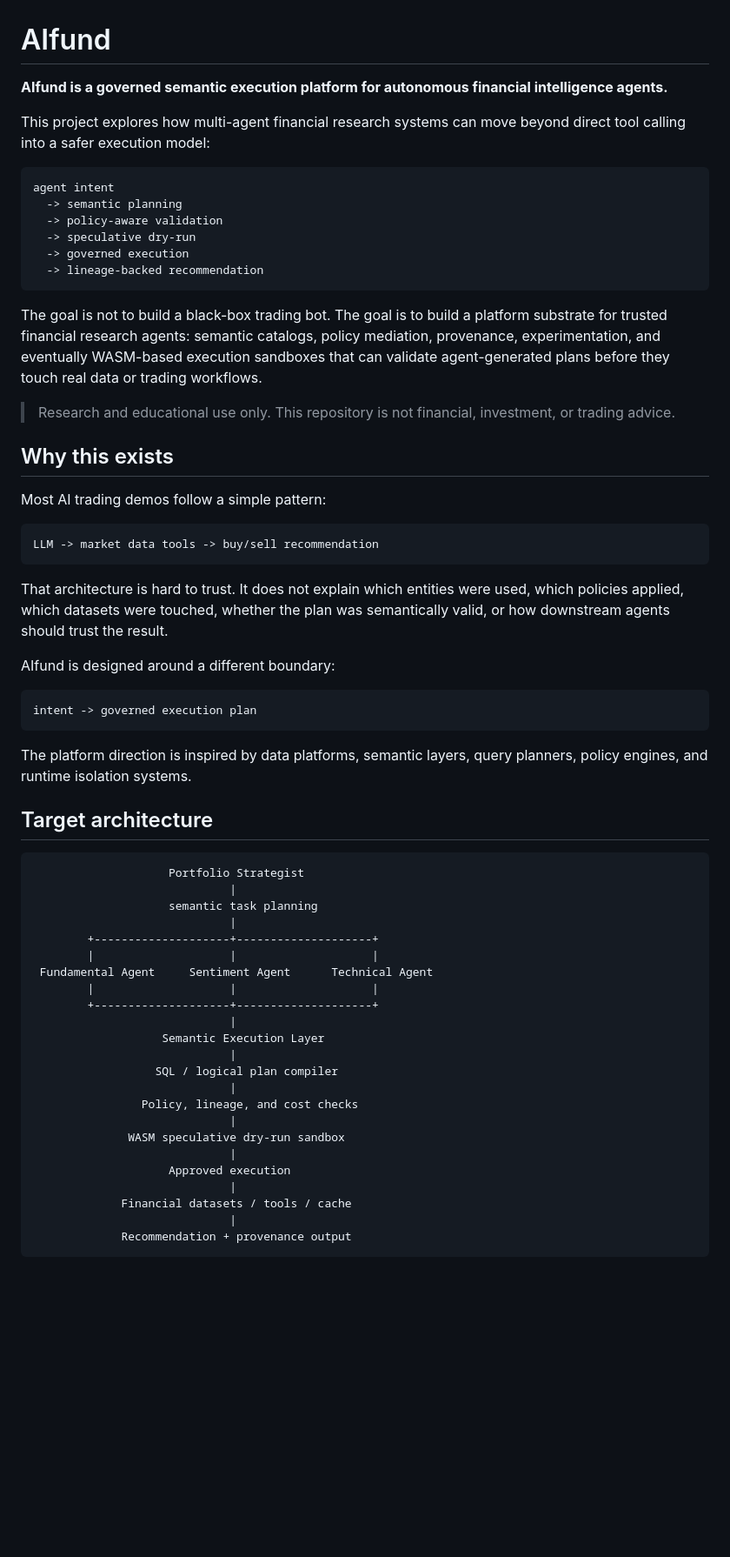
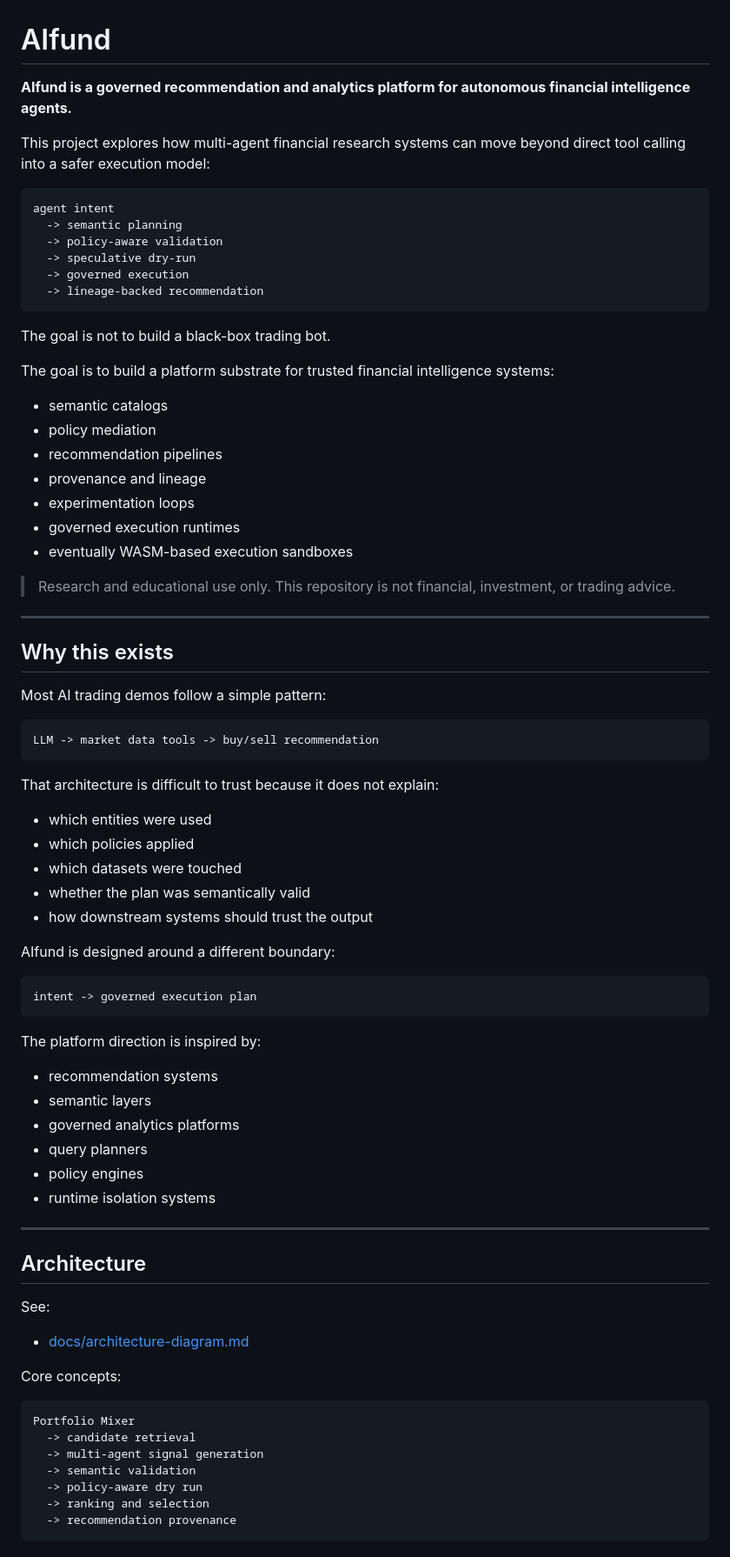
Before and after one commit to lxjuly/aifund, a Markdown page: README.md, the part around one of its changes. Shown at 87% size. Drawn GitHub-style; blank space fills up the shorter version.

Commit message:
docs: refine README with architecture and demo flow

````diff
--- a/README.md
+++ b/README.md
@@ -1,6 +1,6 @@
 # AIfund
 
-**AIfund is a governed semantic execution platform for autonomous financial intelligence agents.**
+**AIfund is a governed recommendation and analytics platform for autonomous financial intelligence agents.**
 
 This project explores how multi-agent financial research systems can move beyond direct tool calling into a safer execution model:
 
@@ -13,9 +13,20 @@ agent intent
   -> lineage-backed recommendation
 ```
 
-The goal is not to build a black-box trading bot. The goal is to build a platform substrate for trusted financial research agents: semantic catalogs, policy mediation, provenance, experimentation, and eventually WASM-based execution sandboxes that can validate agent-generated plans before they touch real data or trading workflows.
+The goal is not to build a black-box trading bot.
+
+The goal is to build a platform substrate for trusted financial intelligence systems:
+- semantic catalogs
+- policy mediation
+- recommendation pipelines
+- provenance and lineage
+- experimentation loops
+- governed execution runtimes
+- eventually WASM-based execution sandboxes
 
 > Research and educational use only. This repository is not financial, investment, or trading advice.
+
+---
 
 ## Why this exists
 
@@ -25,7 +36,12 @@ Most AI trading demos follow a simple pattern:
 LLM -> market data tools -> buy/sell recommendation
 ```
 
-That architecture is hard to trust. It does not explain which entities were used, which policies applied, which datasets were touched, whether the plan was semantically valid, or how downstream agents should trust the result.
+That architecture is difficult to trust because it does not explain:
+- which entities were used
+- which policies applied
+- which datasets were touched
+- whether the plan was semantically valid
+- how downstream systems should trust the output
 
 AIfund is designed around a different boundary:
 
@@ -33,32 +49,30 @@ AIfund is designed around a different boundary:
 intent -> governed execution plan
 ```
 
-The platform direction is inspired by data platforms, semantic layers, query planners, policy engines, and runtime isolation systems.
+The platform direction is inspired by:
+- recommendation systems
+- semantic layers
+- governed analytics platforms
+- query planners
+- policy engines
+- runtime isolation systems
 
-## Target architecture
+---
+
+## Architecture
+
+See:
+
+- [docs/architecture-diagram.md](docs/architecture-diagram.md)
+
+Core concepts:
 
 ```text
-                    Portfolio Strategist
-                             |
-                    semantic task planning
-                             |
-        +--------------------+--------------------+
-        |                    |                    |
- Fundamental Agent     Sentiment Agent      Technical Agent
-        |                    |                    |
-        +--------------------+--------------------+
-                             |
-                   Semantic Execution Layer
-                             |
-                  SQL / logical plan compiler
-                             |
-                Policy, lineage, and cost checks
-                             |
-              WASM speculative dry-run sandbox
-                             |
-                    Approved execution
-                             |
-             Financial datasets / tools / cache
-                             |
-             Recommendation + provenance output
+Portfolio Mixer
+  -> candidate retrieval
+  -> multi-agent signal generation
+  -> semantic validation
+  -> policy-aware dry run
+  -> ranking and selection
+  -> recommendation provenance
 ```
````
Also changed, not shown: other parts of README.md (+104 -18 lines).
